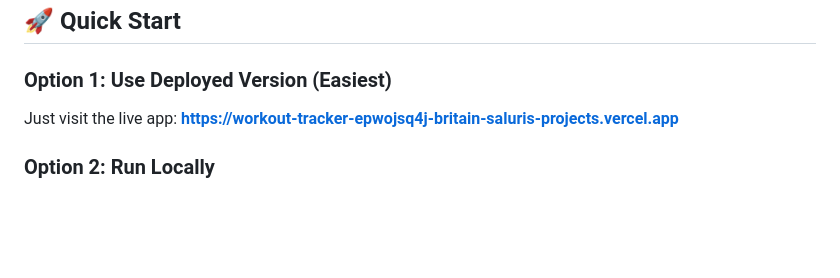
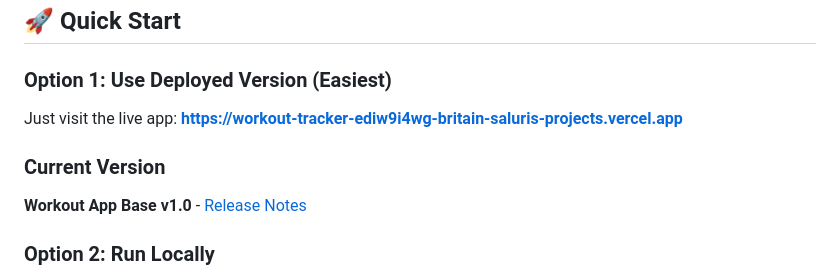
Before and after one commit to britainsaluri/workout-tracker, a Markdown page: README.md, the part around the change. Drawn GitHub-style; blank space fills up the shorter version.

Commit message:
Update README with v1.0 release info and correct Vercel URL

```diff
--- a/README.md
+++ b/README.md
@@ -20,7 +20,10 @@ A mobile-first Progressive Web App (PWA) for tracking your workout progress. Bui
 ## 🚀 Quick Start
 
 ### Option 1: Use Deployed Version (Easiest)
-Just visit the live app: **https://workout-tracker-epwojsq4j-britain-saluris-projects.vercel.app**
+Just visit the live app: **https://workout-tracker-ediw9i4wg-britain-saluris-projects.vercel.app**
+
+### Current Version
+**Workout App Base v1.0** - [Release Notes](https://github.com/britainsaluri/workout-tracker/releases/tag/workout-app-base-v1.0)
 
 ### Option 2: Run Locally
 1. Clone this repository
```
